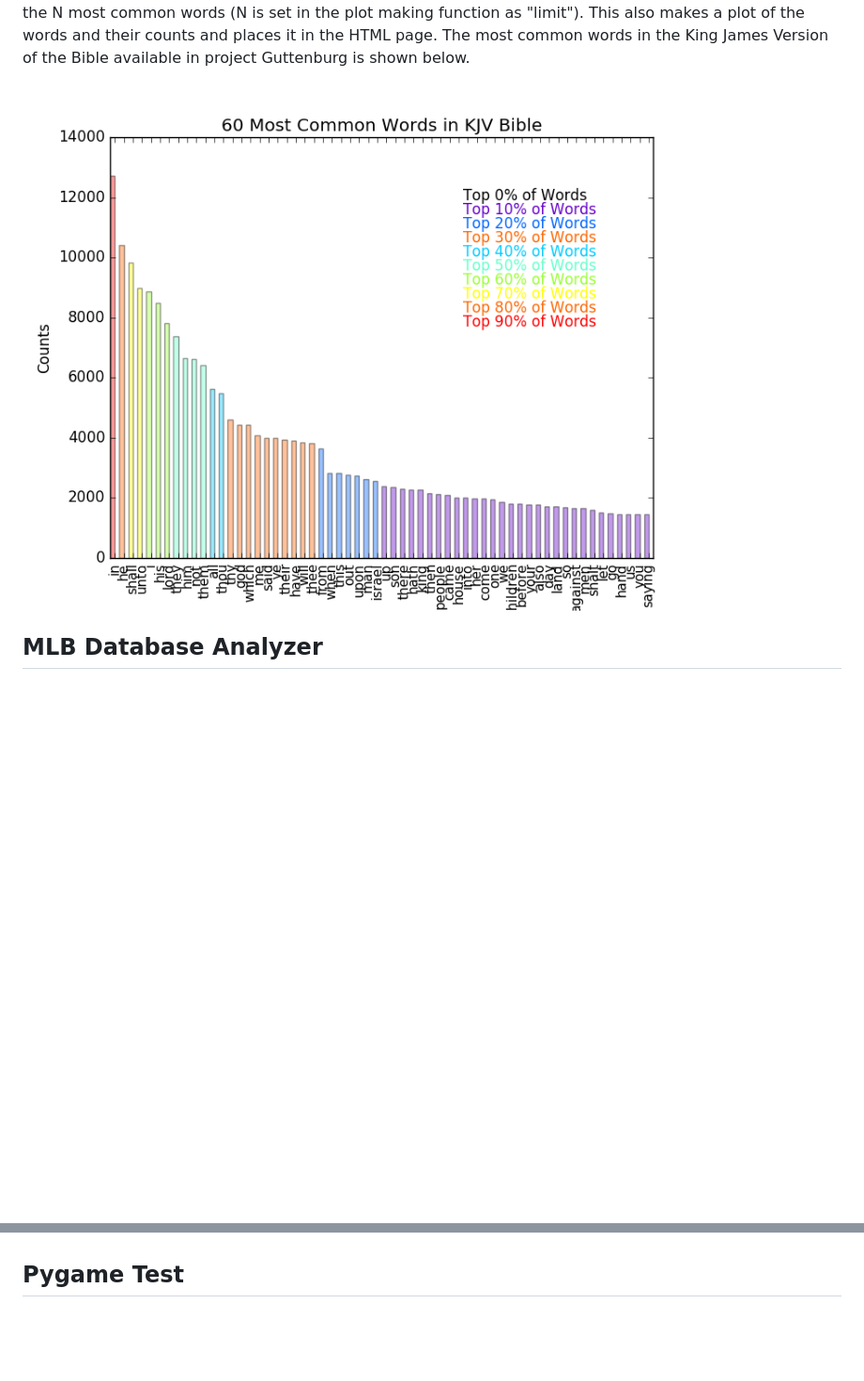
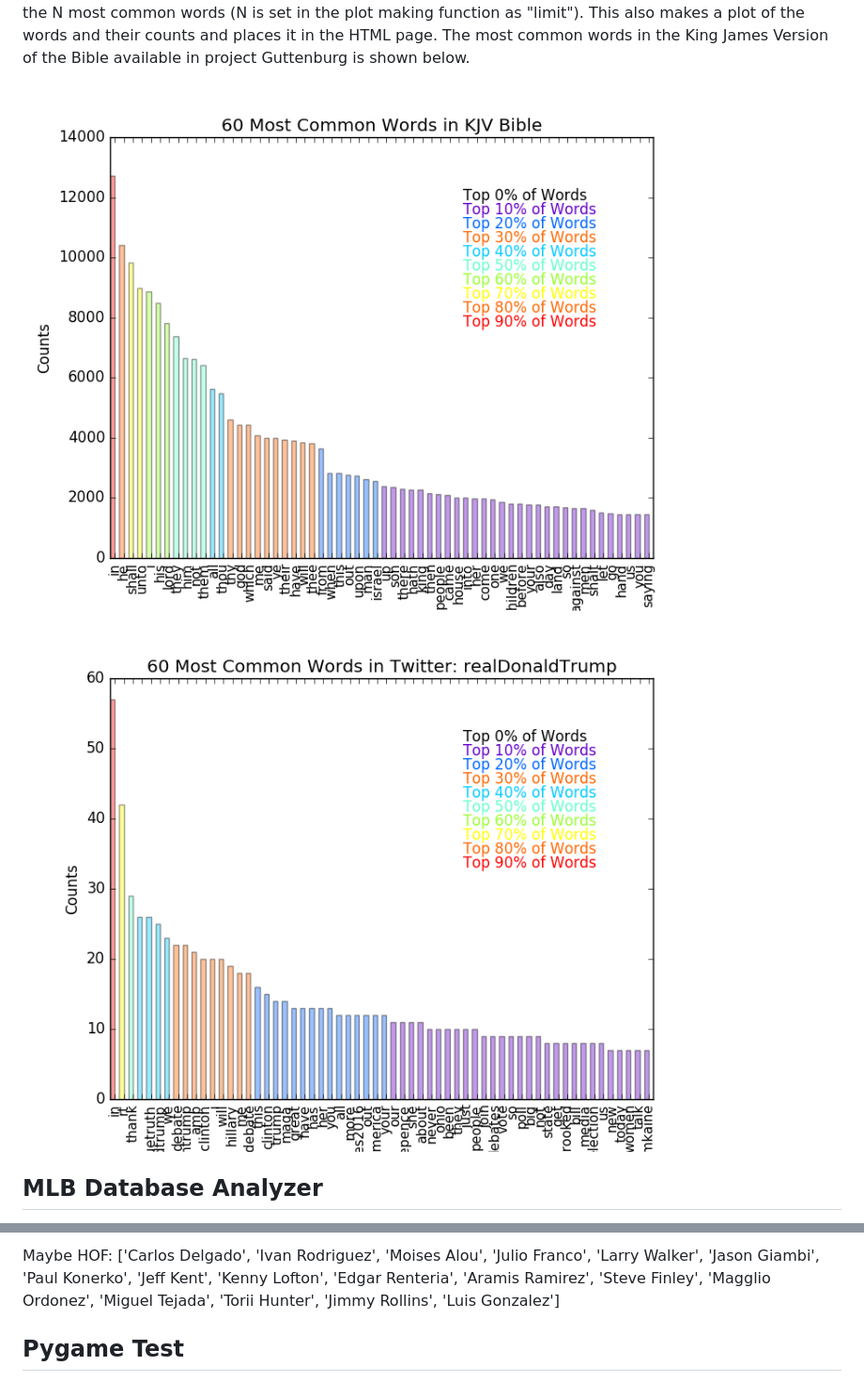
Before and after one commit to ZWMiller/PythonProjects, a Markdown page: README.md, 2 parts joined by grey strips. Shown: that part at 94% size. Drawn GitHub-style; pictures changed too: readmeImages/bibleWordCountPlot.png (added), readmeImages/realDonaldTrump.png (added); blank space fills up the shorter version.

```diff
--- a/README.md
+++ b/README.md
@@ -38,7 +38,9 @@ left as black and unbolded, so that there is a contrast. All words that are in t
 80% most common words are bolded. This macro also makes a plot of the N most common words
 (N is set in the plot making function as "limit"). This also makes a plot of the words and their counts and places it in the HTML page. The most common words in the King James Version of the Bible available in project Guttenburg is shown below.
 
-![60 Most Common Words in KJV](wordCounter/img/bibleWordCountPlot.png)
+![60 Most Common Words in KJV](readmeImages/bibleWordCountPlot.png)
+
+![60 Most Common Words @RealDonaldTrum](readmeImages/realDonaldTrump.png)
 
 ## MLB Database Analyzer
 
@@ -46,3 +76,8 @@ This code loads in a CSV from http://www.seanlahman.com/baseball-archive/statist
+Maybe HOF:
+['Carlos Delgado', 'Ivan Rodriguez', 'Moises Alou', 'Julio Franco', 'Larry
+Walker', 'Jason Giambi', 'Paul Konerko', 'Jeff Kent', 'Kenny Lofton', 'Edgar
+Renteria', 'Aramis Ramirez', 'Steve Finley', 'Magglio Ordonez', 'Miguel
+Tejada', 'Torii Hunter', 'Jimmy Rollins', 'Luis Gonzalez']
 
 ## Pygame Test
 
```
Also changed, not shown: other parts of README.md (+29 -1 lines), readmeImages/OBPvsISO.png (added), readmeImages/ProbabilityvsNumber.png (added), 2 other files.
